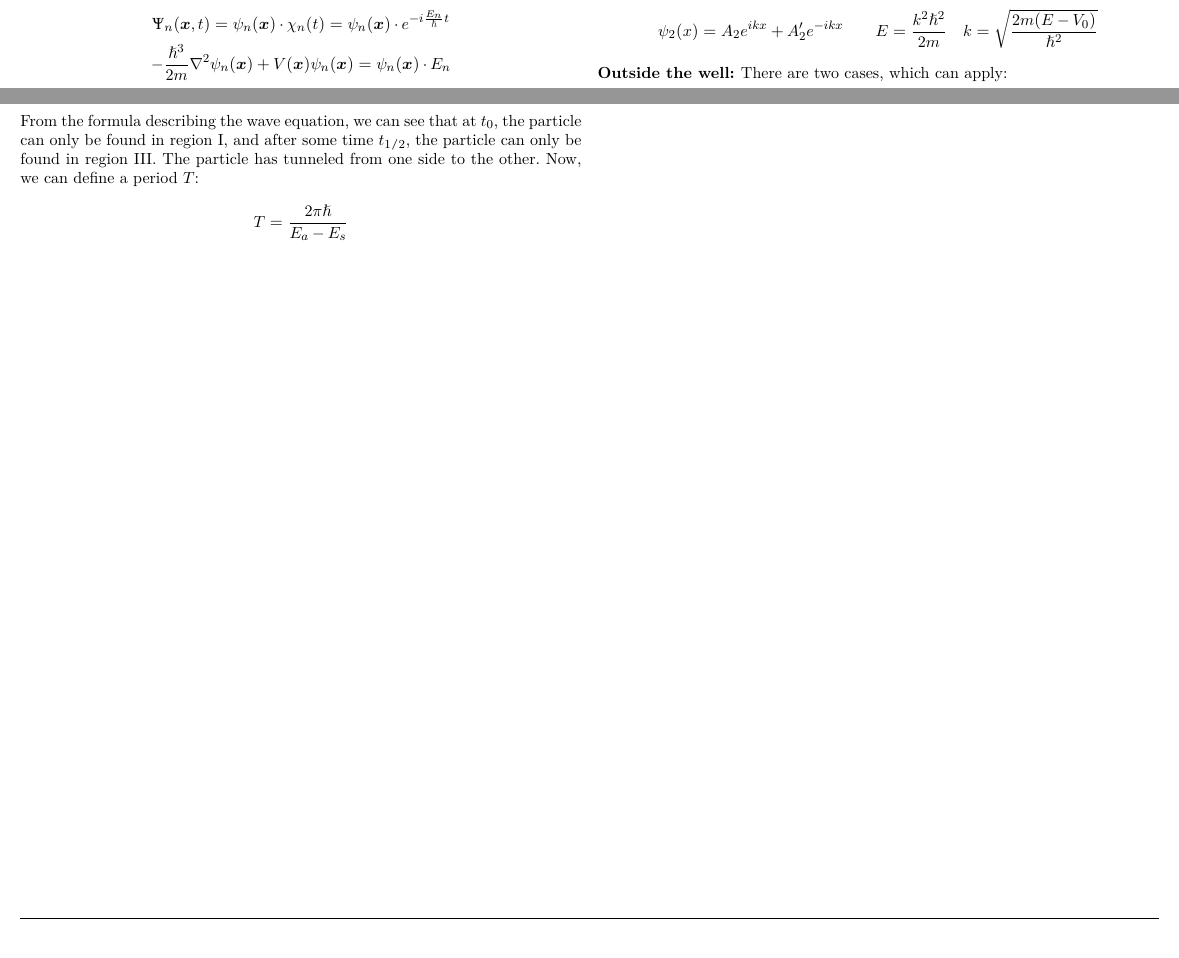
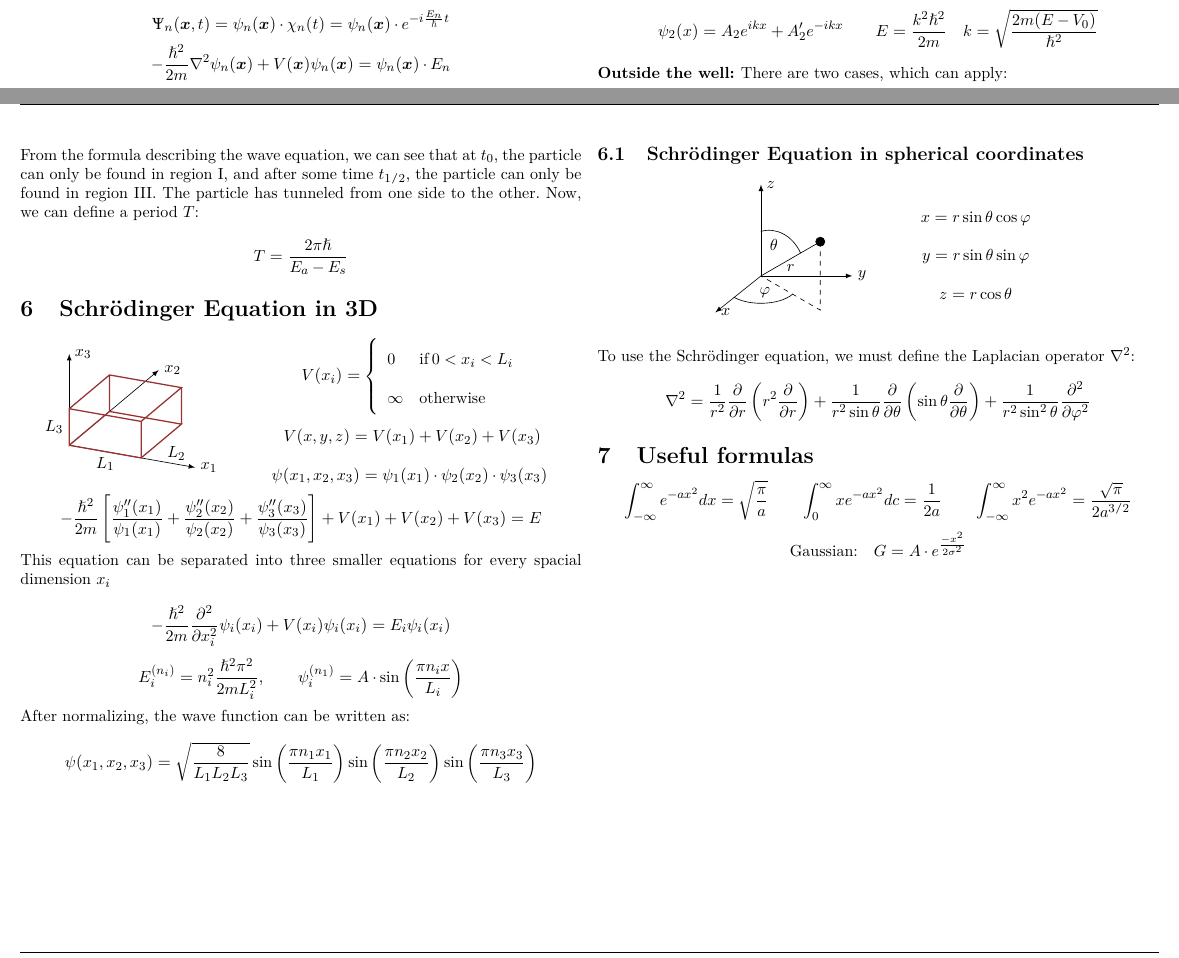
Before and after one commit to tiborschneider/physics_II, a LaTeX document (physics_2.tex, which reads fs.tex): two parts of pages 4 and 8 of 9, joined at a grey line, cut so that both start at the same text. Compiled offline with pdfLaTeX.

Commit message:
schrödinger equation in 3d

```diff
--- a/fs.tex
+++ b/fs.tex
@@ -92,7 +92,7 @@
 \newcommand{\hLaplace}{\quad\Laplace\quad}
 \newcommand{\ztransform}{\, \, \xrightarrow{\, \, z\, \, } \, \,}
 \newcommand{\zTransform}{\, \, \xrightarrow{\, \, z^{-1}\, \, } \, \, }
-\newcommand{\infint}{\int_{-\infty}^{+\infty}}
+\newcommand{\infint}{\int_{-\infty}^{\infty}}
 \newcommand{\infiint}{\iint_{-\infty}^{+\infty}}
 \newcommand{\limint}{\lim_{T\rightarrow \infty} \frac{1}{T} \int_{-T/2}^{T/2}}
 \newcommand{\bedeq}{\mathrel{\stackrel{\makebox[0pt]{\mbox{\normalfont\tiny WSS}}}{=\joinrel=}}}
--- a/physics_2.tex
+++ b/physics_2.tex
@@ -406,7 +406,7 @@ $$v_{\varphi} \cdot 2 = v_g$$
 In a stationary state, the wave function is a product of a function $\varphi(\bm{x})$ independent of time and a function $\chi(t)$ independent of space.
 
 $$\Psi_n(\bm{x},t) = \psi_n(\bm{x}) \cdot \chi_n(t) = \psi_n(\bm{x}) \cdot e^{-i \frac{E_n}{\hslash}t}$$
-$$-\frac{\hslash^3}{2m} \nabla^2 \psi_n(\bm{x}) + V(\bm{x}) \psi_n(\bm{x}) =\psi_n(\bm{x}) \cdot E_n$$
+$$-\frac{\hslash^2}{2m} \nabla^2 \psi_n(\bm{x}) + V(\bm{x}) \psi_n(\bm{x}) =\psi_n(\bm{x}) \cdot E_n$$
 $$\iiint \abs{\Psi}^2 d^3\bm{x} = \iiint \abs{\psi}^2 d^3\bm{x} = 1$$
 $$\Psi(\bm{x},t) = \sum a_n \psi_n(\bm{x}) \cdot e^{-i \frac{E_n}{\hslash}t} \quad \sum \abs{a_n}^2 = 1$$
 
@@ -788,6 +788,67 @@ From the formula describing the wave equation, we can see that at $t_0$, the par
 
 $$T = \frac{2 \pi \hslash}{E_a - E_s}$$
 
+\section{Schrödinger Equation in 3D}
+
+\begin{tabular}{cc}
+	\begin{tabular}{c}
+		\begin{tikzpicture}[scale=0.8, x={(350:1cm)},y={(40:0.8cm)},z={(90:1cm)}]
+			\draw [->] (0,0,0) -- (3.5,0,0) node[right] {$x_1$};
+			\draw [->] (0,0,0) -- (0,4,0) node[right] {$x_2$};
+			\draw [->] (0,0,0) -- (0,0,2.5) node[right] {$x_3$};
+			\draw [thick,cRed] (0,0,0) -- node[black, pos=0.5, below] {$L_1$} (2,0,0) -- node[black, pos=0.5, below right] {$L_2$} (2,1.8,0) -- (0,1.8,0) -- (0,0,0) -- node[black, pos=0.5, left] {$L_3$} (0,0,1) -- (2,0,1) -- (2,1.8,1) -- (0,1.8,1) -- (0,0,1) (2,0,1) -- (2,0,0) (2,1.8,1) -- (2,1.8,0) (0,1.8,1) -- (0,1.8,0);
+		\end{tikzpicture}
+	\end{tabular} &
+	\begin{mtabular}{c}
+		$V(x_i) = \begin{case} 0 & \cif 0 < x_i < L_i \\ \infty & \celse	\end{case}$ \\
+		$V(x,y,z) = V(x_1) + V(x_2) + V(x_3)$ \\
+		$\psi(x_1,x_2,x_3) = \psi_1(x_1) \cdot \psi_2(x_2) \cdot \psi_3(x_3)$
+	\end{mtabular}
+\end{tabular}
+
+$$-\frac{\hslash^2}{2m} \left[ \frac{\psi_1''(x_1)}{\psi_1(x_1)} + \frac{\psi_2''(x_2)}{\psi_2(x_2)} + \frac{\psi_3''(x_3)}{\psi_3(x_3)} \right] + V(x_1) + V(x_2) + V(x_3) = E$$
+
+This equation can be separated into three smaller equations for every spacial dimension $x_i$
+
+$$-\frac{\hslash^2}{2m} \pdiff{}{x_i}\psi_i(x_i) +V(x_i) \psi_i(x_i) = E_i \psi_i(x_i) $$
+$$E_i^{(n_i)} = n_i^2 \frac{\hslash^2 \pi^2}{2m L_i^2}, \qquad \psi_i^{(n_1)} = A \cdot \sin \left( \frac{\pi n_i x}{L_i} \right)$$
+
+After normalizing, the wave function can be written as:
+
+$$\psi(x_1,x_2,x_3) = \sqrt{\frac{8}{L_1 L_2 L_3}} \sin \left(\frac{\pi n_1 x_1}{L_1}\right)\sin \left(\frac{\pi n_2 x_2}{L_2}\right) \sin \left(\frac{\pi n_3 x_3}{L_3}\right)$$
+
+\subsection{Schrödinger Equation in spherical coordinates}
+
+\begin{center}
+	\begin{tabular}{cc}
+		\begin{tabular}{c}
+			\begin{tikzpicture}
+				\draw [->] (0,0) -- (-1,-0.8) node[right] {$x$};
+				\draw [->] (0,0) -- (2,0) node[right] {$y$};
+				\draw [->] (0,0) -- (0,2) node[right] {$z$};
+				\draw [fill=black] (30:1.5) circle (0.1cm);
+				\draw (0,0) -- node[pos=0.5, below] {$r$} (30:1.5);
+				\draw [dashed] (30:1.5) -- ++(0,-1.5) -- (0,0);
+				\draw [xscale=0.8, xshift=0.22cm] (30:1) arc (30:103:1) node[pos=0.5, below left] {$\theta$};
+				\draw [yscale=0.5, yshift=-0.4cm] (-30:0.8) arc (-30:-138:0.8) node[pos=0.5, above] {$\varphi$};
+			\end{tikzpicture}
+		\end{tabular} &
+		\begin{mtabular}{c}
+			$x = r  \sin \theta \cos \varphi$ \\
+			$y = r \sin \theta \sin \varphi$ \\
+			$z = r \cos \theta$ \\
+		\end{mtabular}
+	\end{tabular}
+\end{center}
+
+To use the Schrödinger equation, we must define the Laplacian operator $\nabla^2$:
+$$\nabla^2 = \frac{1}{r^2} \pdif{}{r} \left(r^2 \pdif{}{r}\right) + \frac{1}{r^2 \sin\theta} \pdif{}{\theta} \left(\sin\theta \pdif{}{\theta}\right) + \frac{1}{r^2 \sin^2\theta} \pdiff{}{\varphi}$$
+
+\section{Useful formulas}
+
+$$\infint e^{-a x^2} dx = \sqrt{\frac{\pi}{a}} \qquad \int_0^\infty x e^{-a x^2} dc = \frac{1}{2a} \qquad \infint x^2 e^{-a x^2} = \frac{\sqrt{\pi}}{2a^{3/2}}$$
+$$\text{Gaussian:} \quad G = A \cdot e^{\frac{-x^2}{2\sigma^2}}$$
+
 \pagebreak
 \onecolumn
 \includepdf[angle=-90,pagecommand={\section{Periodic Table of the Elements}}, scale=0.9]{periodic_table.pdf}
```
Also changed, not shown: physics_2.pdf, physics_2.tex (2 more changed lines).
